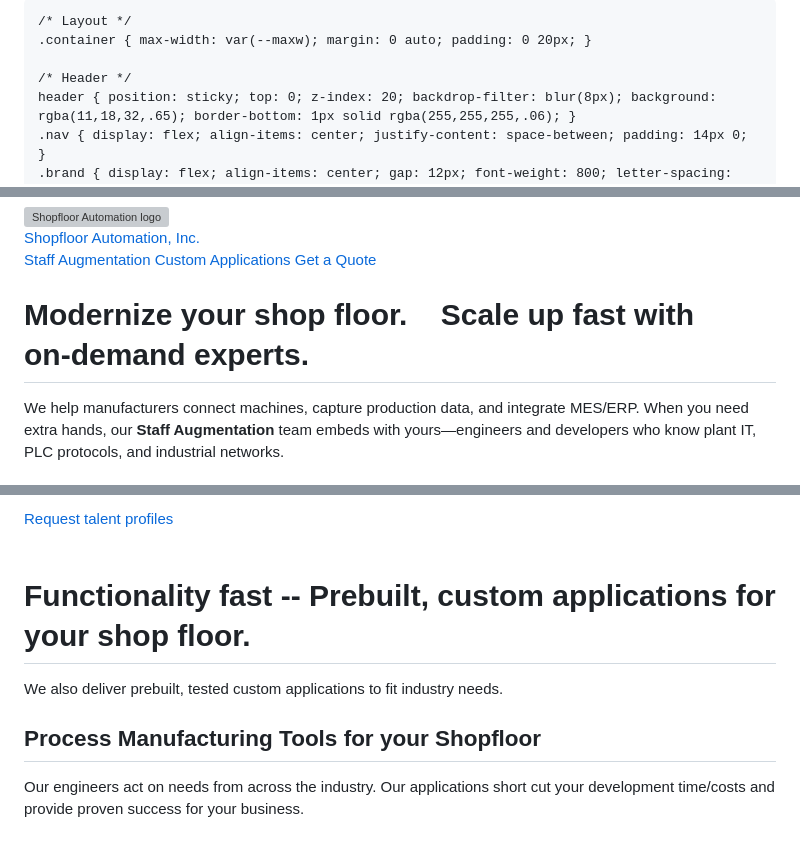
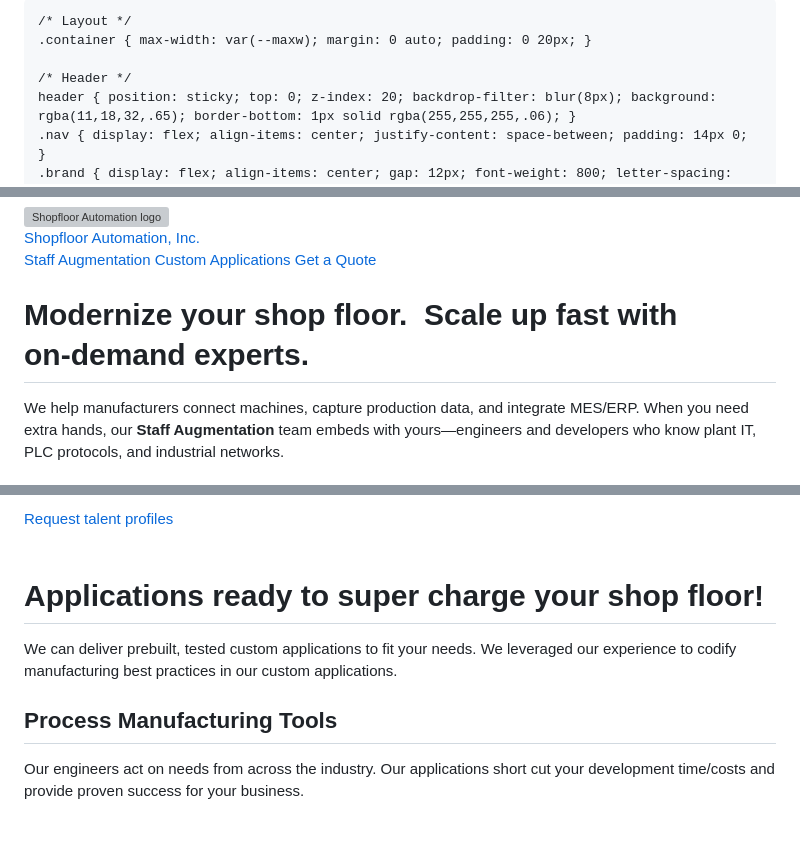
Before and after one commit to dhavenridge/dhavenridge.github.io, a Markdown page: README.md, 3 parts joined by grey strips. Drawn GitHub-style; grey boxes are pictures that could not be loaded.

Commit message:
Revise titles and headings for clarity and impact

```diff
--- a/README.md
+++ b/README.md
@@ -2,7 +2,7 @@
 <head>
   <meta charset="utf-8" />
   <meta name="viewport" content="width=device-width, initial-scale=1" />
-  <title>Shopfloor Automation — Manufacturing Applications & Staff Augmentation</title>
+  <title>Shopfloor Automation — Staff Augmentation and Manufacturing Applications</title>
   <meta name="description" content="Shop Floor Automation helps manufacturers modernize operations: CNC connectivity, MES integrations, and on-demand staff augmentation for manufacturing IT projects." />
   <meta property="og:title" content="Shop Floor Automation — Manufacturing IT & Staff Augmentation" />
   <meta property="og:description" content="On-demand engineers and developers for your plant IT projects. CNC data, MES/ERP, IIoT, and automation—delivered." />
@@ -123,7 +123,7 @@
   <main>
     <section class="hero container">
       <!-- <span class="eyebrow">Staff Augmentation • Manufacturing Applications • PLC Connectivity • IIoT Experience</span>-->
-      <h1>Modernize your shop floor.&nbsp;&nbsp;&nbsp;&nbsp;Scale up fast with on‑demand experts.</h1>
+      <h1>Modernize your shop floor.&nbsp;&nbsp;Scale up fast with on‑demand experts.</h1>
       <p class="sub">We help manufacturers connect machines, capture production data, and integrate MES/ERP. When you need extra hands, our <strong>Staff Augmentation</strong> team embeds with yours—engineers and developers who know plant IT, PLC protocols, and industrial networks.</p>
       <!-- <div class="hero-cta">
         <a class="cta" href="#staff-aug">Staff Augmentation</a>
@@ -174,8 +174,8 @@
     <br />
     <section class="hero container">
       <!-- <span class="eyebrow">Staff Augmentation • Manufacturing Applications • PLC Connectivity • IIoT Experience</span>-->
-      <h1>Functionality fast -- Prebuilt, custom applications for your shop floor.</h1>
-      <p class="sub">We also deliver prebuilt, tested custom applications to fit industry needs.</p>
+      <h1>Applications ready to super charge your shop floor!</h1>
+      <p class="sub">We can deliver prebuilt, tested custom applications to fit your needs. We leveraged our experience to codify manufacturing best practices in our custom applications.</p>
       <!-- <div class="hero-cta">
         <a class="cta" href="#staff-aug">Staff Augmentation</a>
         <a class="cta" href="#services">Custom Applications</a>
@@ -184,7 +184,7 @@
     </section>
     <section id="services" class="container">
       <div class="card highlight" style="margin-top: 18px;">
-        <h2>Process Manufacturing Tools for your Shopfloor</h2>
+        <h2>Process Manufacturing Tools</h2>
         <p class="kicker">Our engineers act on needs from across the industry. Our applications short cut your development time/costs and provide proven success for your business.</p>
         <div class="grid cols-3" style="margin-top: 18px;">
           <div class="card" style="background:transparent; border-color: rgba(78,161,255,.25);">
```
